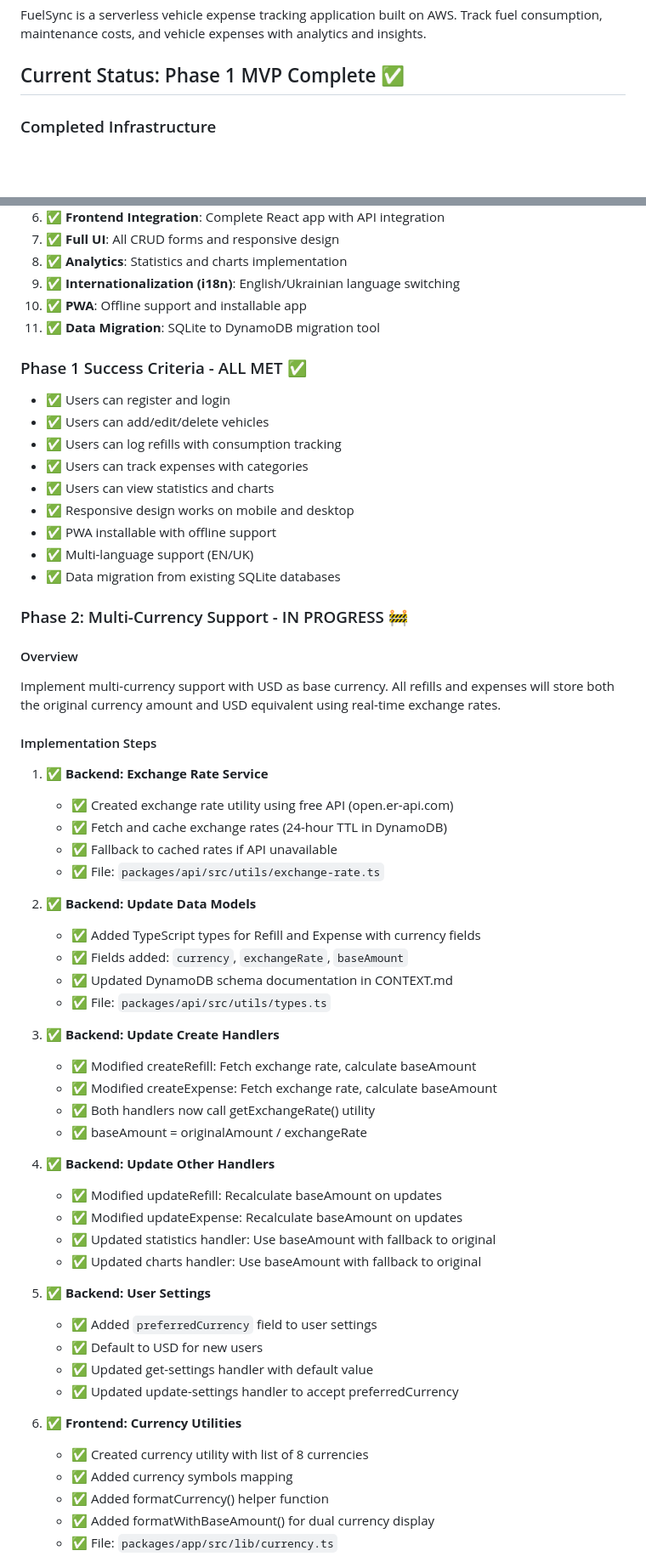
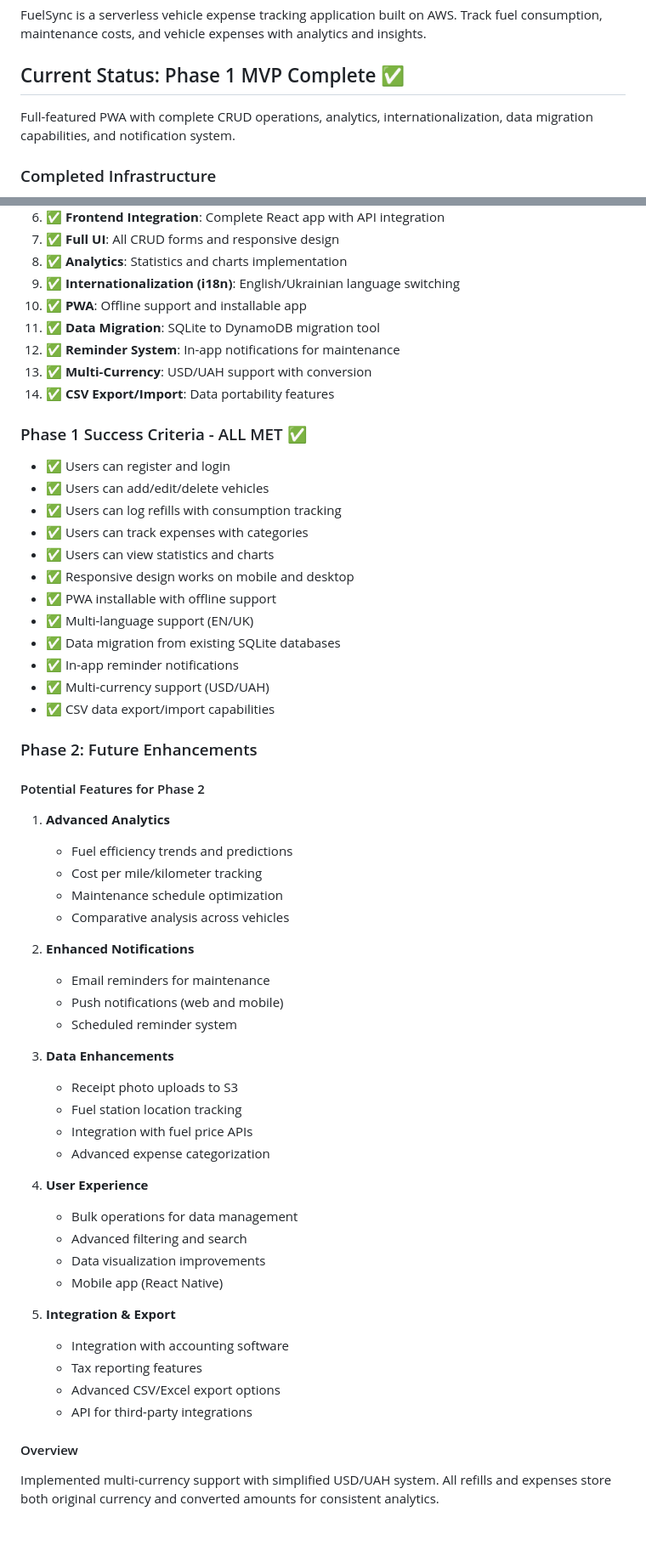
Before and after one commit to vberkoz/fuelsync, a Markdown page: CONTEXT.md, 2 parts joined by grey strips. Shown at 85% size. Rendered like a GitHub page; blank space fills up the shorter version.

```diff
--- a/CONTEXT.md
+++ b/CONTEXT.md
@@ -4,6 +4,8 @@
 FuelSync is a serverless vehicle expense tracking application built on AWS. Track fuel consumption, maintenance costs, and vehicle expenses with analytics and insights.
 
 ## Current Status: Phase 1 MVP Complete ✅
+
+Full-featured PWA with complete CRUD operations, analytics, internationalization, data migration capabilities, and notification system.
 
 ### Completed Infrastructure
 - ✅ AWS CDK infrastructure setup
@@ -730,6 +759,9 @@ packages/app/src/
 9. ✅ **Internationalization (i18n)**: English/Ukrainian language switching
 10. ✅ **PWA**: Offline support and installable app
 11. ✅ **Data Migration**: SQLite to DynamoDB migration tool
+12. ✅ **Reminder System**: In-app notifications for maintenance
+13. ✅ **Multi-Currency**: USD/UAH support with conversion
+14. ✅ **CSV Export/Import**: Data portability features
 
 ### Phase 1 Success Criteria - ALL MET ✅
 - ✅ Users can register and login
@@ -741,47 +773,42 @@ packages/app/src/
 - ✅ PWA installable with offline support
 - ✅ Multi-language support (EN/UK)
 - ✅ Data migration from existing SQLite databases
+- ✅ In-app reminder notifications
+- ✅ Multi-currency support (USD/UAH)
+- ✅ CSV data export/import capabilities
 
-### Phase 2: Multi-Currency Support - IN PROGRESS 🚧
+### Phase 2: Future Enhancements
+
+#### Potential Features for Phase 2
+1. **Advanced Analytics**
+   - Fuel efficiency trends and predictions
+   - Cost per mile/kilometer tracking
+   - Maintenance schedule optimization
+   - Comparative analysis across vehicles
+
+2. **Enhanced Notifications**
+   - Email reminders for maintenance
+   - Push notifications (web and mobile)
+   - Scheduled reminder system
+
+3. **Data Enhancements**
+   - Receipt photo uploads to S3
+   - Fuel station location tracking
+   - Integration with fuel price APIs
+   - Advanced expense categorization
+
+4. **User Experience**
+   - Bulk operations for data management
+   - Advanced filtering and search
+   - Data visualization improvements
+   - Mobile app (React Native)
+
+5. **Integration & Export**
+   - Integration with accounting software
+   - Tax reporting features
+   - Advanced CSV/Excel export options
+   - API for third-party integrations
 
 #### Overview
-Implement multi-currency support with USD as base currency. All refills and expenses will store both the original currency amount and USD equivalent using real-time exchange rates.
+Implemented multi-currency support with simplified USD/UAH system. All refills and expenses store both original currency and converted amounts for consistent analytics.
 
-#### Implementation Steps
-1. ✅ **Backend: Exchange Rate Service**
-   - ✅ Created exchange rate utility using free API (open.er-api.com)
-   - ✅ Fetch and cache exchange rates (24-hour TTL in DynamoDB)
-   - ✅ Fallback to cached rates if API unavailable
-   - ✅ File: `packages/api/src/utils/exchange-rate.ts`
-
-2. ✅ **Backend: Update Data Models**
-   - ✅ Added TypeScript types for Refill and Expense with currency fields
-   - ✅ Fields added: `currency`, `exchangeRate`, `baseAmount`
-   - ✅ Updated DynamoDB schema documentation in CONTEXT.md
-   - ✅ File: `packages/api/src/utils/types.ts`
-
-3. ✅ **Backend: Update Create Handlers**
-   - ✅ Modified createRefill: Fetch exchange rate, calculate baseAmount
-   - ✅ Modified createExpense: Fetch exchange rate, calculate baseAmount
-   - ✅ Both handlers now call getExchangeRate() utility
-   - ✅ baseAmount = originalAmount / exchangeRate
-
-4. ✅ **Backend: Update Other Handlers**
-   - ✅ Modified updateRefill: Recalculate baseAmount on updates
-   - ✅ Modified updateExpense: Recalculate baseAmount on updates
-   - ✅ Updated statistics handler: Use baseAmount with fallback to original
-   - ✅ Updated charts handler: Use baseAmount with fallback to original
-
-5. ✅ **Backend: User Settings**
-   - ✅ Added `preferredCurrency` field to user settings
-   - ✅ Default to USD for new users
-   - ✅ Updated get-settings handler with default value
-   - ✅ Updated update-settings handler to accept preferredCurrency
-
-6. ✅ **Frontend: Currency Utilities**
-   - ✅ Created currency utility with list of 8 currencies
-   - ✅ Added currency symbols mapping
-   - ✅ Added formatCurrency() helper function
-   - ✅ Added formatWithBaseAmount() for dual currency display
-   - ✅ File: `packages/app/src/lib/currency.ts`
-
```
Also changed, not shown: other parts of CONTEXT.md (+45 -46 lines).
